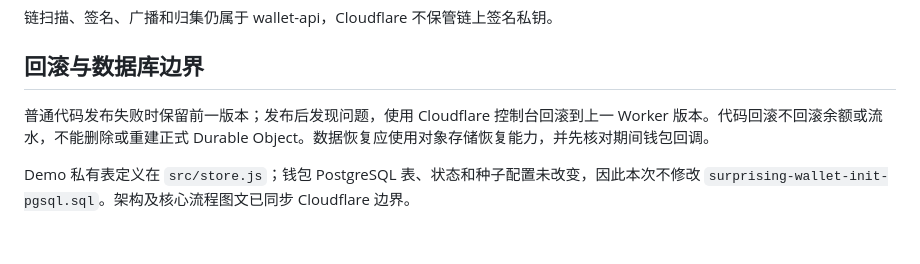
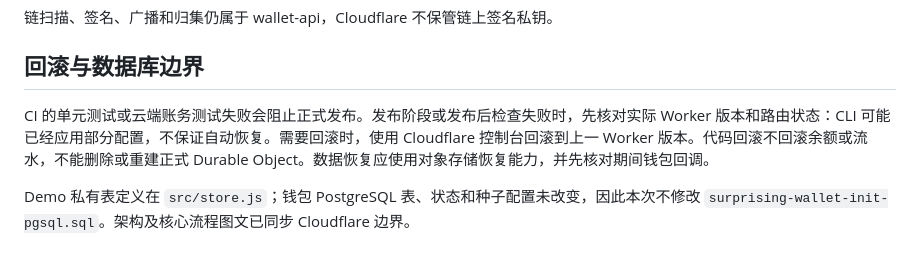
Before and after one commit to lilaizhencn/surprising-wallet, a Markdown page: resources/tenant-demo/README.md, the part around the change. Rendered like a GitHub page.

Commit message:
Document partial Cloudflare deployment recovery

```diff
--- a/resources/tenant-demo/README.md
+++ b/resources/tenant-demo/README.md
@@ -59,6 +59,6 @@ node scripts/check-deployment.js https://tenant-demo.tokdou.com
 
 ## 回滚与数据库边界
 
-普通代码发布失败时保留前一版本；发布后发现问题，使用 Cloudflare 控制台回滚到上一 Worker 版本。代码回滚不回滚余额或流水，不能删除或重建正式 Durable Object。数据恢复应使用对象存储恢复能力，并先核对期间钱包回调。
+CI 的单元测试或云端账务测试失败会阻止正式发布。发布阶段或发布后检查失败时，先核对实际 Worker 版本和路由状态：CLI 可能已经应用部分配置，不保证自动恢复。需要回滚时，使用 Cloudflare 控制台回滚到上一 Worker 版本。代码回滚不回滚余额或流水，不能删除或重建正式 Durable Object。数据恢复应使用对象存储恢复能力，并先核对期间钱包回调。
 
 Demo 私有表定义在 `src/store.js`；钱包 PostgreSQL 表、状态和种子配置未改变，因此本次不修改 `surprising-wallet-init-pgsql.sql`。架构及核心流程图文已同步 Cloudflare 边界。
```
